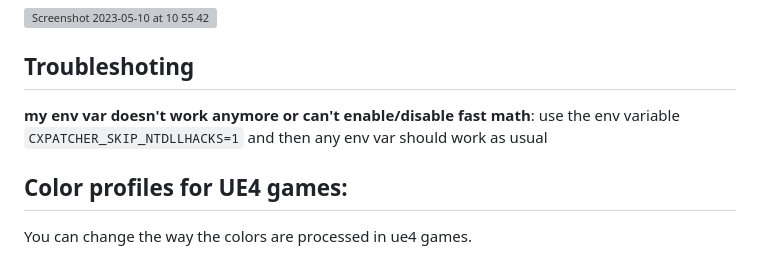
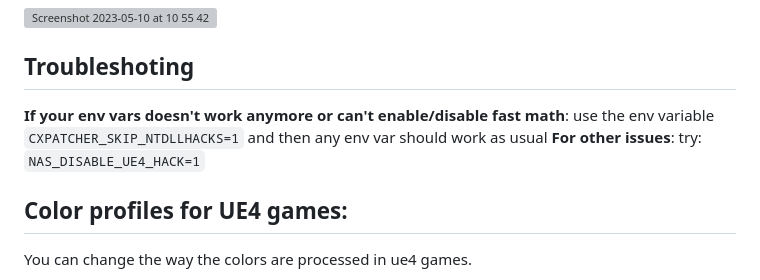
Before and after one commit to italomandara/CXPatcher, a Markdown page: README.md, the part around the change. GitHub-like rendering; grey boxes are pictures that could not be loaded.

```diff
--- a/README.md
+++ b/README.md
@@ -36,8 +36,9 @@ If you patched from an old version and you just want to update the patched cross
 
 ## Troubleshoting
 
-**my env var doesn't work anymore or can't enable/disable fast math**: use the env variable `CXPATCHER_SKIP_NTDLLHACKS=1` and then any env var should work as usual
-
+**If your env vars doesn't work anymore or can't enable/disable fast math**: use the env variable `CXPATCHER_SKIP_NTDLLHACKS=1` and then any env var should work as usual
+**For other issues**:
+try: `NAS_DISABLE_UE4_HACK=1`
 
 ## Color profiles for UE4 games:
 You can change the way the colors are processed in ue4 games.
```
